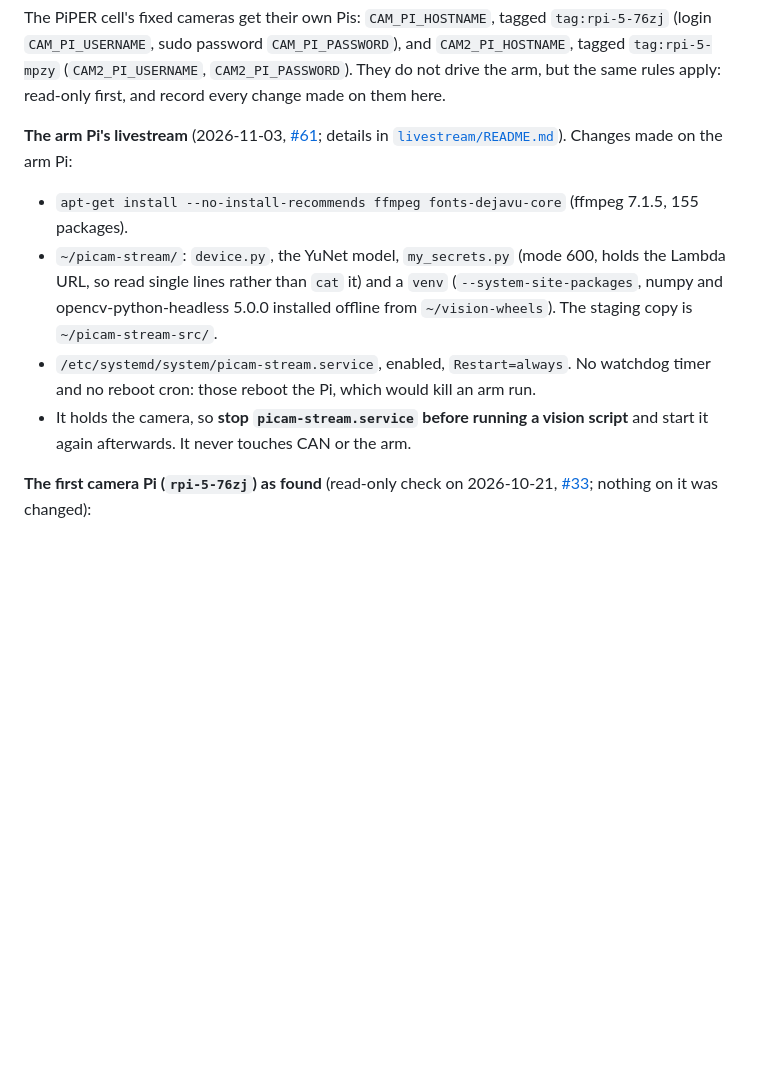
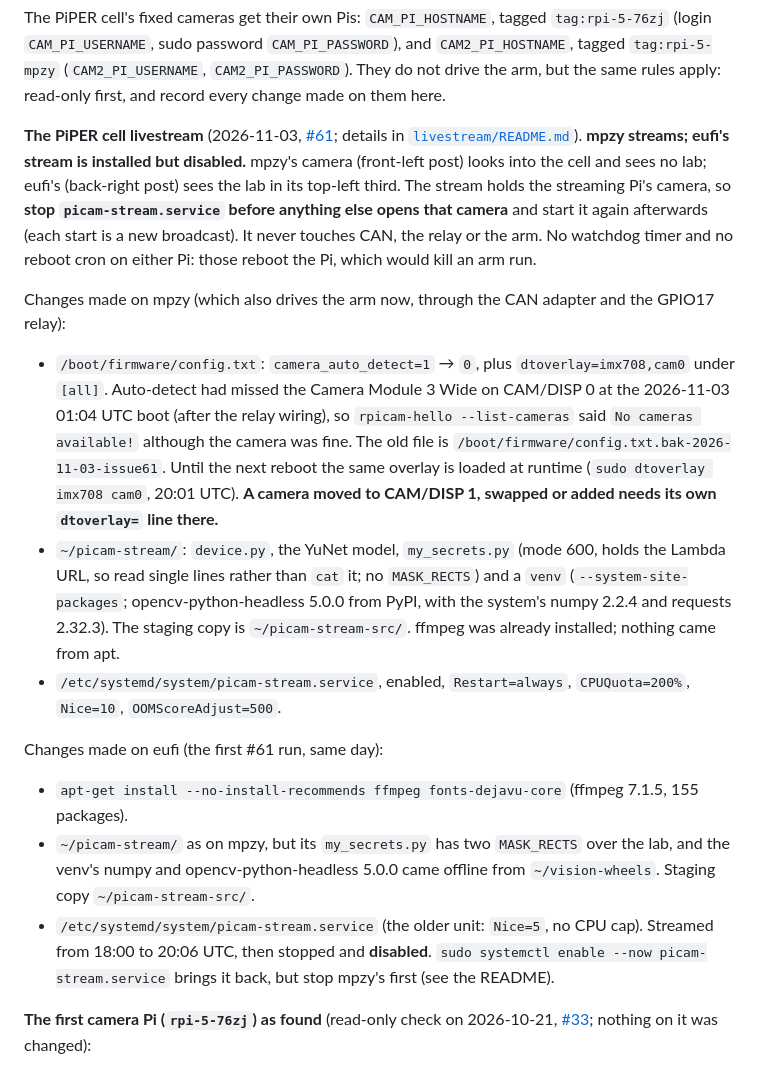
Before and after one commit to vertical-cloud-lab/robot-arms, a Markdown page: CLAUDE.md, the part around the change. GitHub-like rendering; blank space fills up the shorter version.

```diff
--- a/CLAUDE.md
+++ b/CLAUDE.md
@@ -88,19 +88,42 @@ The PiPER cell's fixed cameras get their own Pis: `CAM_PI_HOSTNAME`, tagged `tag
 `tag:rpi-5-mpzy` (`CAM2_PI_USERNAME`, `CAM2_PI_PASSWORD`). They do not drive the arm, but the
 same rules apply: read-only first, and record every change made on them here.
 
-**The arm Pi's livestream** (2026-11-03,
+**The PiPER cell livestream** (2026-11-03,
 [#61](https://github.com/vertical-cloud-lab/robot-arms/issues/61); details in
-[`livestream/README.md`](livestream/README.md)). Changes made on the arm Pi:
+[`livestream/README.md`](livestream/README.md)). **mpzy streams; eufi's stream is installed but
+disabled.** mpzy's camera (front-left post) looks into the cell and sees no lab; eufi's
+(back-right post) sees the lab in its top-left third. The stream holds the streaming Pi's camera,
+so **stop `picam-stream.service` before anything else opens that camera** and start it again
+afterwards (each start is a new broadcast). It never touches CAN, the relay or the arm. No
+watchdog timer and no reboot cron on either Pi: those reboot the Pi, which would kill an arm run.
+
+Changes made on mpzy (which also drives the arm now, through the CAN adapter and the GPIO17
+relay):
+
+- `/boot/firmware/config.txt`: `camera_auto_detect=1` → `0`, plus `dtoverlay=imx708,cam0` under
+  `[all]`. Auto-detect had missed the Camera Module 3 Wide on CAM/DISP 0 at the 2026-11-03
+  01:04 UTC boot (after the relay wiring), so `rpicam-hello --list-cameras` said `No cameras
+  available!` although the camera was fine. The old file is
+  `/boot/firmware/config.txt.bak-2026-11-03-issue61`. Until the next reboot the same overlay is
+  loaded at runtime (`sudo dtoverlay imx708 cam0`, 20:01 UTC). **A camera moved to CAM/DISP 1,
+  swapped or added needs its own `dtoverlay=` line there.**
+- `~/picam-stream/`: `device.py`, the YuNet model, `my_secrets.py` (mode 600, holds the Lambda
+  URL, so read single lines rather than `cat` it; no `MASK_RECTS`) and a `venv`
+  (`--system-site-packages`; opencv-python-headless 5.0.0 from PyPI, with the system's numpy
+  2.2.4 and requests 2.32.3). The staging copy is `~/picam-stream-src/`. ffmpeg was already
+  installed; nothing came from apt.
+- `/etc/systemd/system/picam-stream.service`, enabled, `Restart=always`, `CPUQuota=200%`,
+  `Nice=10`, `OOMScoreAdjust=500`.
+
+Changes made on eufi (the first #61 run, same day):
 
 - `apt-get install --no-install-recommends ffmpeg fonts-dejavu-core` (ffmpeg 7.1.5, 155 packages).
-- `~/picam-stream/`: `device.py`, the YuNet model, `my_secrets.py` (mode 600, holds the Lambda
-  URL, so read single lines rather than `cat` it) and a `venv` (`--system-site-packages`, numpy
-  and opencv-python-headless 5.0.0 installed offline from `~/vision-wheels`). The staging copy
-  is `~/picam-stream-src/`.
-- `/etc/systemd/system/picam-stream.service`, enabled, `Restart=always`. No watchdog timer and
-  no reboot cron: those reboot the Pi, which would kill an arm run.
-- It holds the camera, so **stop `picam-stream.service` before running a vision script** and
-  start it again afterwards. It never touches CAN or the arm.
+- `~/picam-stream/` as on mpzy, but its `my_secrets.py` has two `MASK_RECTS` over the lab, and
+  the venv's numpy and opencv-python-headless 5.0.0 came offline from `~/vision-wheels`. Staging
+  copy `~/picam-stream-src/`.
+- `/etc/systemd/system/picam-stream.service` (the older unit: `Nice=5`, no CPU cap). Streamed
+  from 18:00 to 20:06 UTC, then stopped and **disabled**. `sudo systemctl enable --now
+  picam-stream.service` brings it back, but stop mpzy's first (see the README).
 
 **The first camera Pi (`rpi-5-76zj`) as found** (read-only check on 2026-10-21,
 [#33](https://github.com/vertical-cloud-lab/robot-arms/issues/33); nothing on it was changed):
```
Also changed, not shown: livestream/README.md (+54 -16 lines), docs/images/picam-piper-stream-mpzy-2026-11-03.jpg (added), 3 other files.
